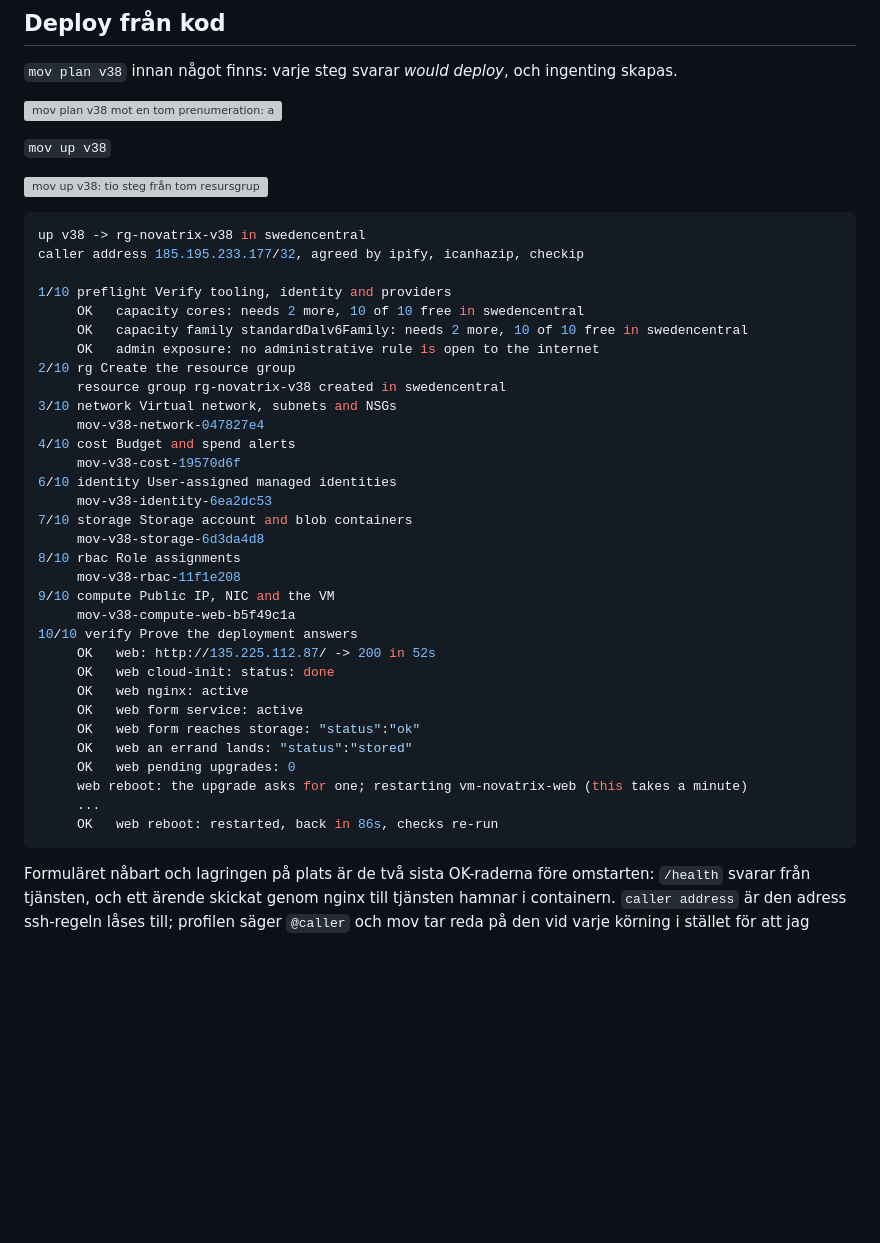
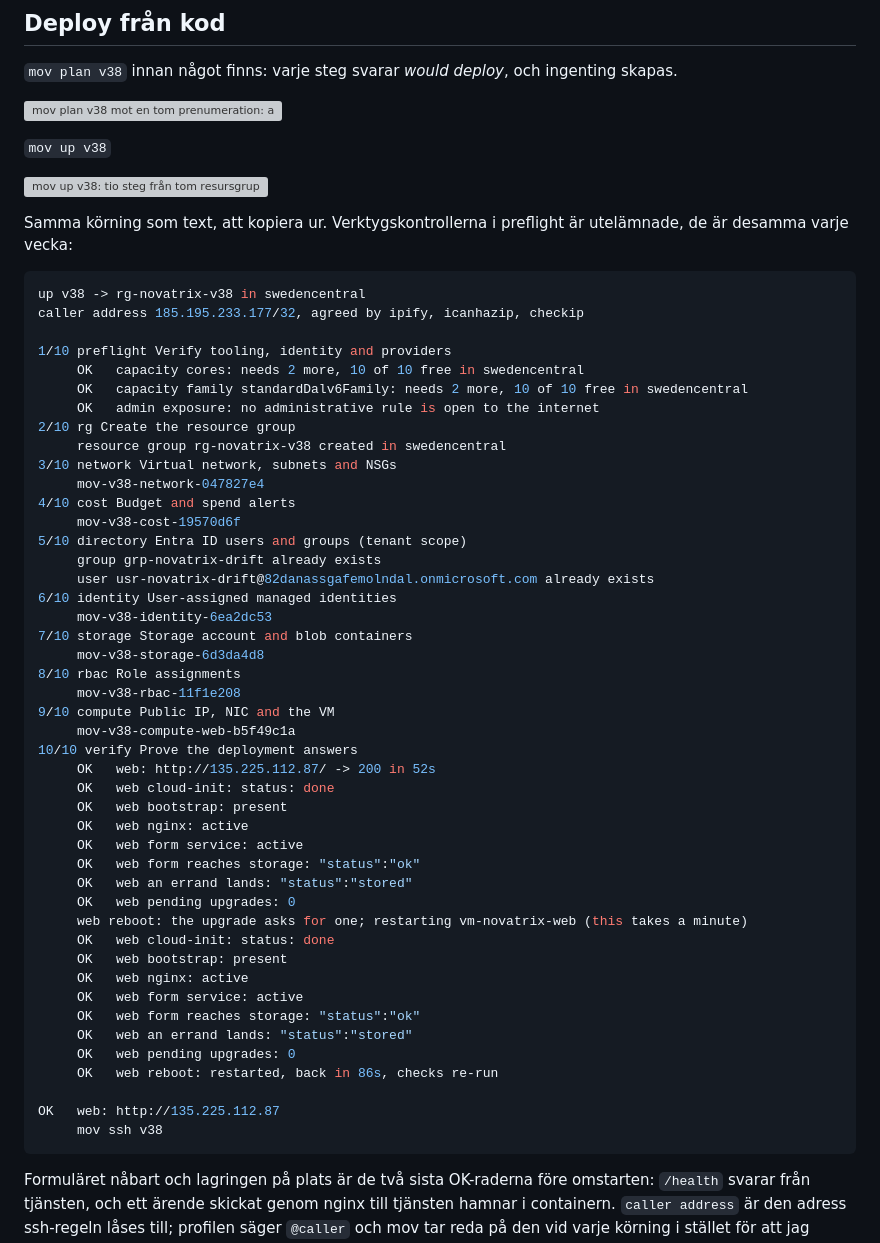
Before and after one commit to 82danass/azure, a Markdown page: v38/README.md, the part around the change. GitHub-like rendering; blank space fills up the shorter version; grey boxes are pictures that could not be loaded.

Commit message:
v38: the deploy as text says what it is, and shows the whole verification including the re-run

````diff
--- a/v38/README.md
+++ b/v38/README.md
@@ -90,6 +90,9 @@ Storleken är `Standard_D2als_v6` och inte `Standard_B2ts_v2` som tidigare vecko
 
 ![mov up v38: tio steg från tom resursgrupp till verifierad miljö](img/mov_up_v38.svg)
 
+Samma körning som text, att kopiera ur. Verktygskontrollerna i preflight är utelämnade, de är
+desamma varje vecka:
+
 ```shell
 up v38 -> rg-novatrix-v38 in swedencentral
 caller address 185.195.233.177/32, agreed by ipify, icanhazip, checkip
@@ -104,6 +107,9 @@ caller address 185.195.233.177/32, agreed by ipify, icanhazip, checkip
      mov-v38-network-047827e4
 4/10 cost Budget and spend alerts
      mov-v38-cost-19570d6f
+5/10 directory Entra ID users and groups (tenant scope)
+     group grp-novatrix-drift already exists
+     user usr-novatrix-drift@82danassgafemolndal.onmicrosoft.com already exists
 6/10 identity User-assigned managed identities
      mov-v38-identity-6ea2dc53
 7/10 storage Storage account and blob containers
@@ -115,14 +121,24 @@ caller address 185.195.233.177/32, agreed by ipify, icanhazip, checkip
 10/10 verify Prove the deployment answers
      OK   web: http://135.225.112.87/ -> 200 in 52s
      OK   web cloud-init: status: done
+     OK   web bootstrap: present
      OK   web nginx: active
      OK   web form service: active
      OK   web form reaches storage: "status":"ok"
      OK   web an errand lands: "status":"stored"
      OK   web pending upgrades: 0
      web reboot: the upgrade asks for one; restarting vm-novatrix-web (this takes a minute)
-     ...
+     OK   web cloud-init: status: done
+     OK   web bootstrap: present
+     OK   web nginx: active
+     OK   web form service: active
+     OK   web form reaches storage: "status":"ok"
+     OK   web an errand lands: "status":"stored"
+     OK   web pending upgrades: 0
      OK   web reboot: restarted, back in 86s, checks re-run
+
+OK   web: http://135.225.112.87
+     mov ssh v38
 ```
 
 Formuläret nåbart och lagringen på plats är de två sista OK-raderna före omstarten: `/health` svarar från tjänsten, och ett ärende skickat genom nginx till tjänsten hamnar i containern. `caller address` är den adress ssh-regeln låses till; profilen säger `@caller` och mov tar reda på den vid varje körning i stället för att jag skriver in den.
````
